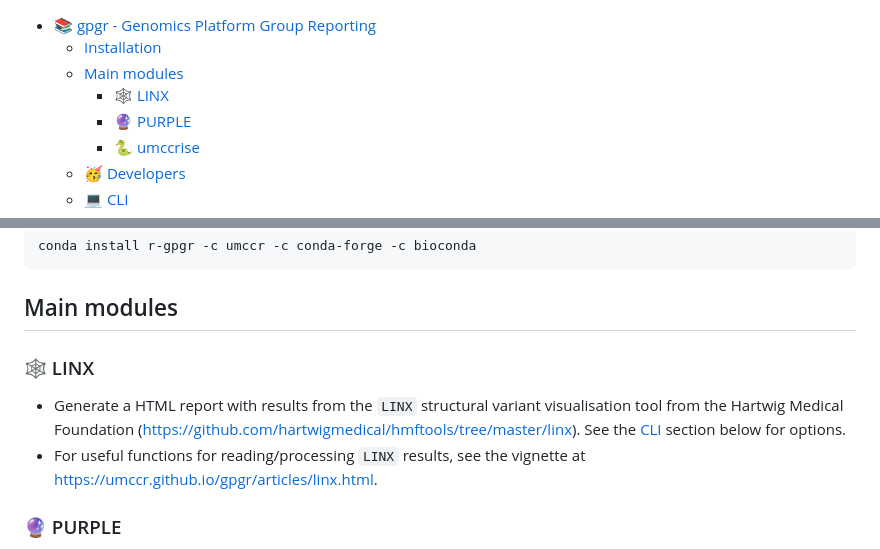
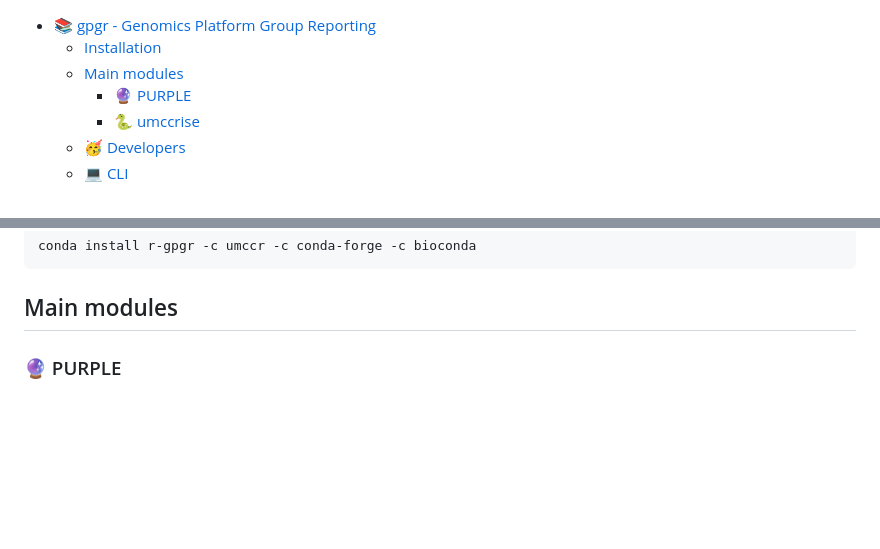
Before and after one commit to umccr/gpgr, a Markdown page: README.md, 2 parts joined by grey strips. Drawn GitHub-style; blank space fills up the shorter version.

````diff
--- a/README.md
+++ b/README.md
@@ -3,7 +3,6 @@
   Reporting](#-gpgr---genomics-platform-group-reporting)
   - [Installation](#installation)
   - [Main modules](#main-modules)
-    - [🕸 LINX](#id_-linx)
     - [🔮 PURPLE](#id_-purple)
     - [🐍 umccrise](#id_-umccrise)
   - [🥳 Developers](#id_-developers)
@@ -36,15 +35,6 @@ conda install r-gpgr -c umccr -c conda-forge -c bioconda
 ```
 
 ## Main modules
-
-### 🕸 LINX
-
-- Generate a HTML report with results from the `LINX` structural variant
-  visualisation tool from the Hartwig Medical Foundation
-  (<https://github.com/hartwigmedical/hmftools/tree/master/linx>). See
-  the [CLI](#cli) section below for options.
-- For useful functions for reading/processing `LINX` results, see the
-  vignette at <https://umccr.github.io/gpgr/articles/linx.html>.
 
 ### 🔮 PURPLE
 
````
Also changed, not shown: other parts of README.md (+30 -33 lines).
